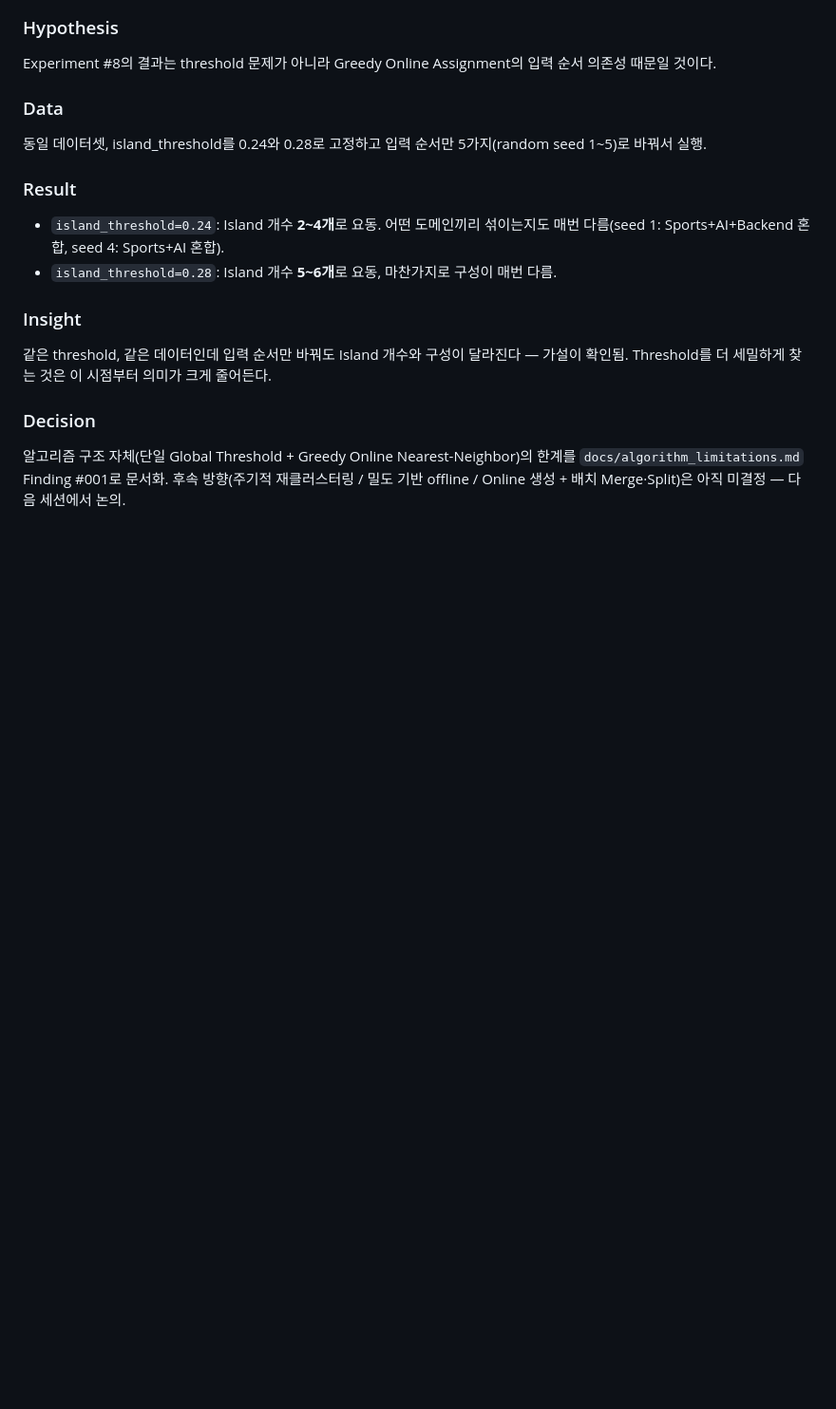
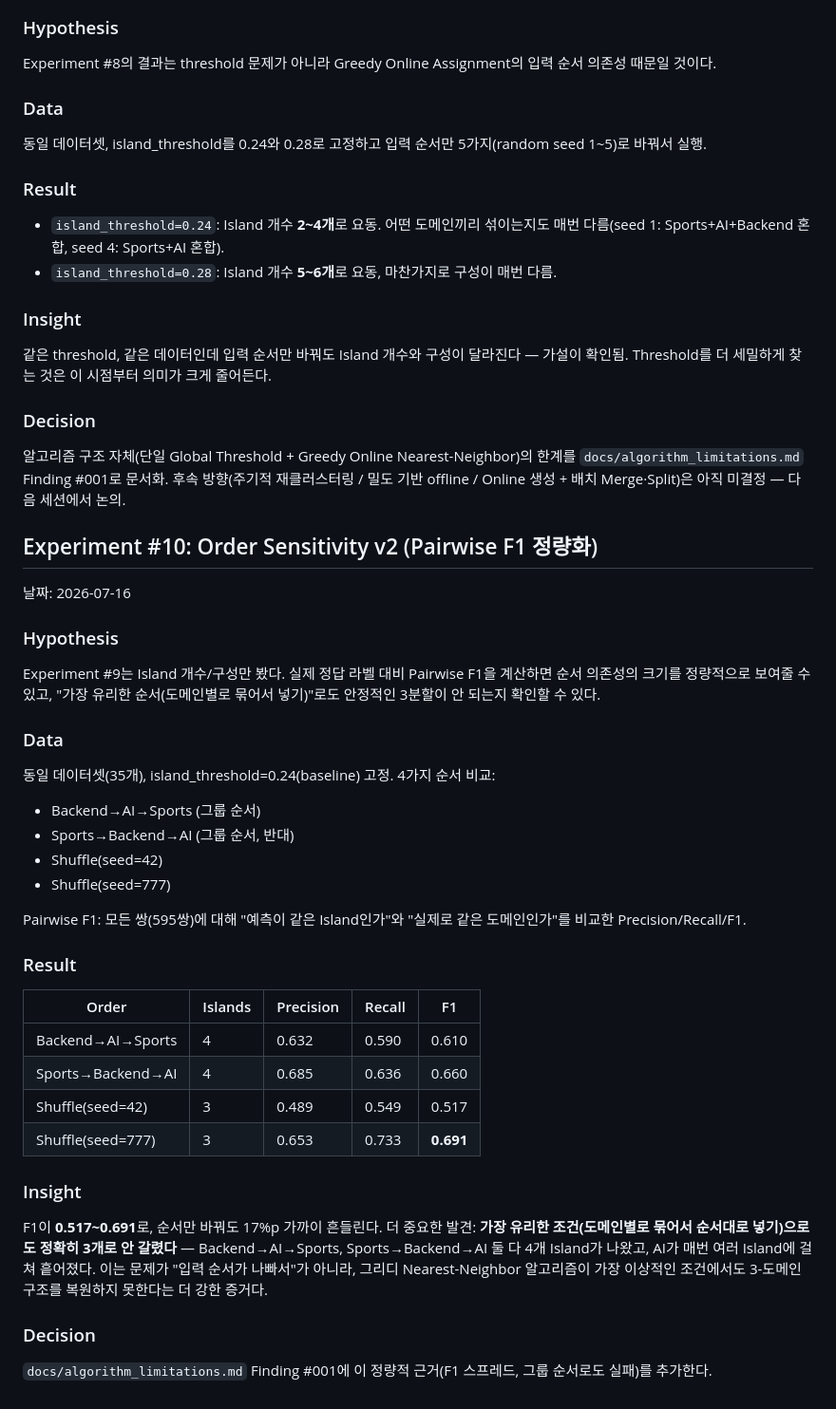
Before and after one commit to premierbell/world-engine, a Markdown page: experiments/v0_validation.md, the part around the change. Shown at 95% size. GitHub-like rendering; blank space fills up the shorter version.

Commit message:
docs: quantify order sensitivity with pairwise F1 (Experiment #10)

```diff
--- a/experiments/v0_validation.md
+++ b/experiments/v0_validation.md
@@ -276,3 +276,32 @@ Experiment #8의 결과는 threshold 문제가 아니라 Greedy Online Assignmen
 
 ### Decision
 알고리즘 구조 자체(단일 Global Threshold + Greedy Online Nearest-Neighbor)의 한계를 `docs/algorithm_limitations.md` Finding #001로 문서화. 후속 방향(주기적 재클러스터링 / 밀도 기반 offline / Online 생성 + 배치 Merge·Split)은 아직 미결정 — 다음 세션에서 논의.
+
+## Experiment #10: Order Sensitivity v2 (Pairwise F1 정량화)
+날짜: 2026-07-16
+
+### Hypothesis
+Experiment #9는 Island 개수/구성만 봤다. 실제 정답 라벨 대비 Pairwise F1을 계산하면 순서 의존성의 크기를 정량적으로 보여줄 수 있고, "가장 유리한 순서(도메인별로 묶어서 넣기)"로도 안정적인 3분할이 안 되는지 확인할 수 있다.
+
+### Data
+동일 데이터셋(35개), island_threshold=0.24(baseline) 고정. 4가지 순서 비교:
+- Backend→AI→Sports (그룹 순서)
+- Sports→Backend→AI (그룹 순서, 반대)
+- Shuffle(seed=42)
+- Shuffle(seed=777)
+
+Pairwise F1: 모든 쌍(595쌍)에 대해 "예측이 같은 Island인가"와 "실제로 같은 도메인인가"를 비교한 Precision/Recall/F1.
+
+### Result
+| Order | Islands | Precision | Recall | F1 |
+|---|---|---|---|---|
+| Backend→AI→Sports | 4 | 0.632 | 0.590 | 0.610 |
+| Sports→Backend→AI | 4 | 0.685 | 0.636 | 0.660 |
+| Shuffle(seed=42) | 3 | 0.489 | 0.549 | 0.517 |
+| Shuffle(seed=777) | 3 | 0.653 | 0.733 | **0.691** |
+
+### Insight
+F1이 **0.517~0.691**로, 순서만 바꿔도 17%p 가까이 흔들린다. 더 중요한 발견: **가장 유리한 조건(도메인별로 묶어서 순서대로 넣기)으로도 정확히 3개로 안 갈렸다** — Backend→AI→Sports, Sports→Backend→AI 둘 다 4개 Island가 나왔고, AI가 매번 여러 Island에 걸쳐 흩어졌다. 이는 문제가 "입력 순서가 나빠서"가 아니라, 그리디 Nearest-Neighbor 알고리즘이 가장 이상적인 조건에서도 3-도메인 구조를 복원하지 못한다는 더 강한 증거다.
+
+### Decision
+`docs/algorithm_limitations.md` Finding #001에 이 정량적 근거(F1 스프레드, 그룹 순서로도 실패)를 추가한다.
```
Also changed, not shown: docs/algorithm_limitations.md (+18 -0 lines).
